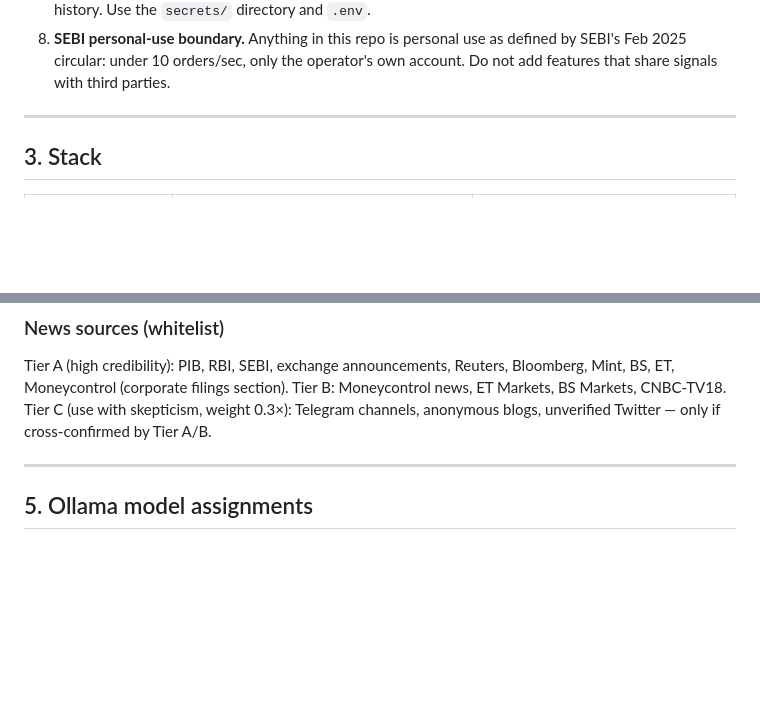
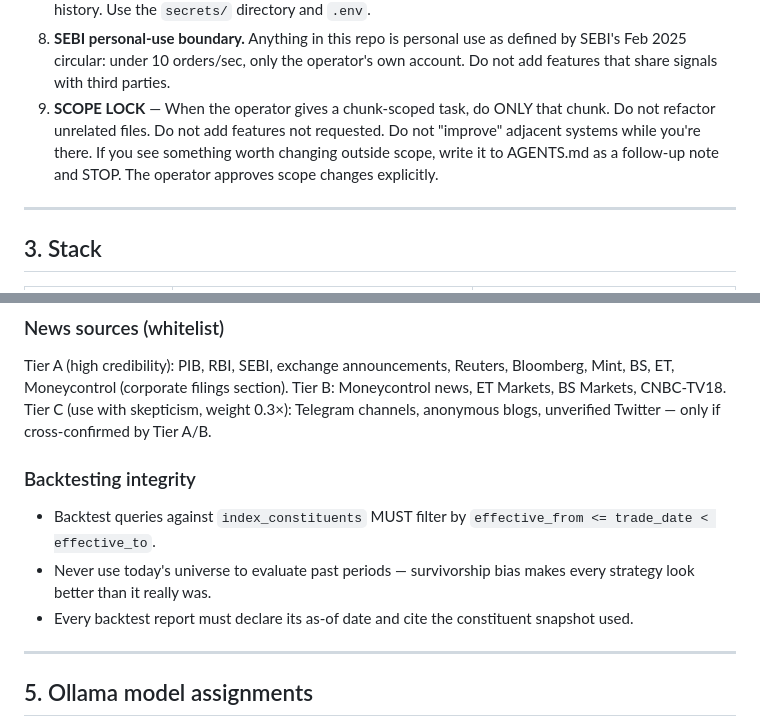
Before and after one commit to rxhils/bharat-research-brain, a Markdown page: CLAUDE.md, 2 parts joined by grey strips. Drawn GitHub-style; blank space fills up the shorter version.

Commit message:
CLAUDE.md: SCOPE LOCK rule + backtest survivorship-bias rule

```diff
--- a/CLAUDE.md
+++ b/CLAUDE.md
@@ -53,6 +53,11 @@ conflicts with one of these, refuse and explain. If unclear, ask.
 8. **SEBI personal-use boundary.** Anything in this repo is personal use as
    defined by SEBI's Feb 2025 circular: under 10 orders/sec, only the operator's
    own account. Do not add features that share signals with third parties.
+9. **SCOPE LOCK** — When the operator gives a chunk-scoped task, do ONLY that
+   chunk. Do not refactor unrelated files. Do not add features not requested.
+   Do not "improve" adjacent systems while you're there. If you see something
+   worth changing outside scope, write it to AGENTS.md as a follow-up note and
+   STOP. The operator approves scope changes explicitly.
 
 ---
 
@@ -115,6 +120,15 @@ Bloomberg, Mint, BS, ET, Moneycontrol (corporate filings section).
 Tier B: Moneycontrol news, ET Markets, BS Markets, CNBC-TV18.
 Tier C (use with skepticism, weight 0.3×): Telegram channels, anonymous blogs,
 unverified Twitter — only if cross-confirmed by Tier A/B.
+
+### Backtesting integrity
+
+- Backtest queries against `index_constituents` MUST filter by
+  `effective_from <= trade_date < effective_to`.
+- Never use today's universe to evaluate past periods — survivorship bias makes
+  every strategy look better than it really was.
+- Every backtest report must declare its as-of date and cite the constituent
+  snapshot used.
 
 ---
 
```
